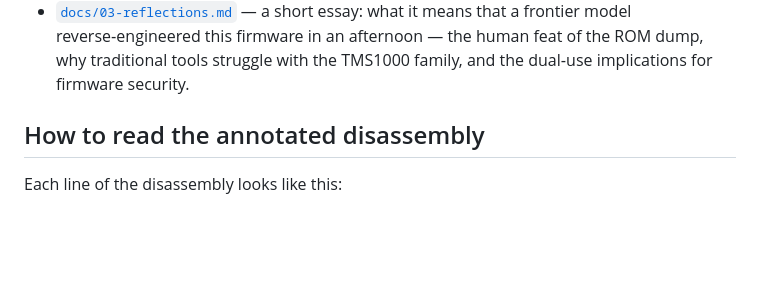
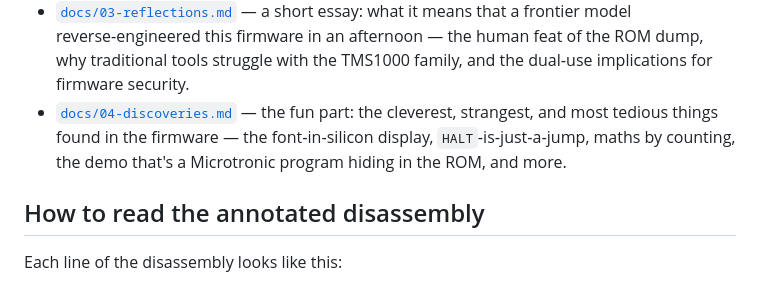
Before and after one commit to lambdamikel/microtronic-firmware-annotated, a Markdown page: README.md, the part around the change. Rendered like a GitHub page; blank space fills up the shorter version.

```diff
--- a/README.md
+++ b/README.md
@@ -77,6 +77,10 @@ re‑derivable from the untouched source.
   means that a frontier model reverse‑engineered this firmware in an afternoon —
   the human feat of the ROM dump, why traditional tools struggle with the
   TMS1000 family, and the dual‑use implications for firmware security.
+- [`docs/04-discoveries.md`](docs/04-discoveries.md) — the fun part: the
+  cleverest, strangest, and most tedious things found in the firmware — the
+  font‑in‑silicon display, `HALT`‑is‑just‑a‑jump, maths by counting, the demo
+  that's a Microtronic program hiding in the ROM, and more.
 
 ## How to read the annotated disassembly
 
```
Also changed, not shown: docs/04-discoveries.md (added, +149 -0 lines).
